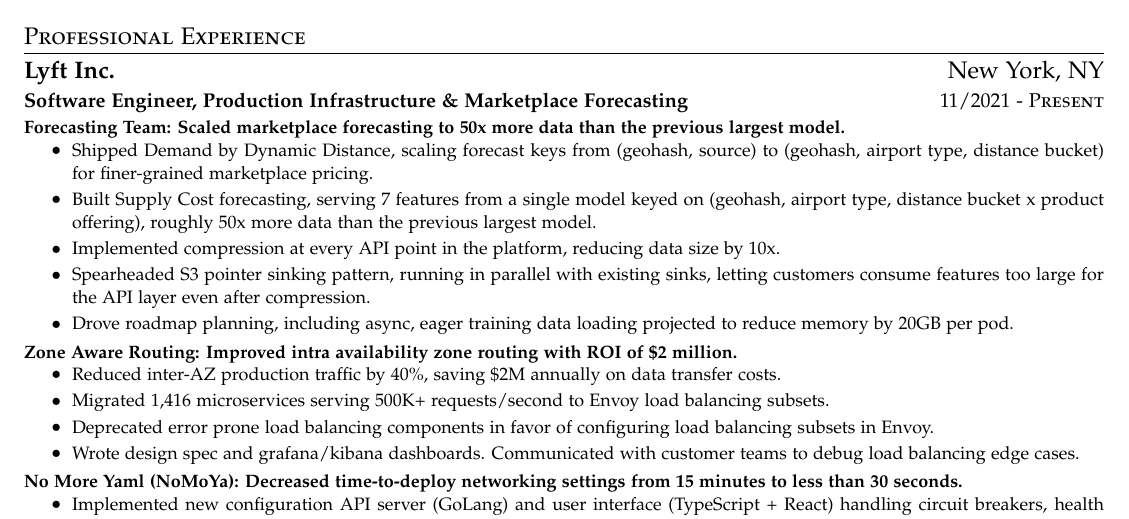
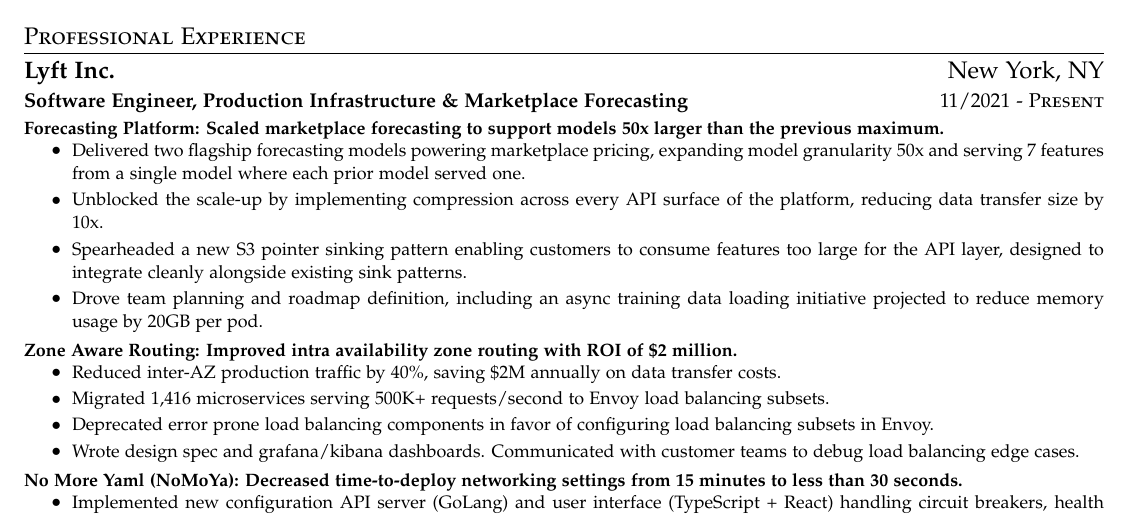
Before and after one commit to colek319/colek.net, a LaTeX CV (resume.tex): part of the page, cut so that both start at the same text. Compiled offline with pdfLaTeX.

Commit message:
Rewrite Forecasting Platform bullets in STAR style
Drop internal key-schema jargon; each bullet now leads with the action
and ends with the outcome.

Co-Authored-By: Claude Fable 5 <noreply@anthropic.com>

```diff
--- a/resume.tex
+++ b/resume.tex
@@ -118,13 +118,12 @@
 \cvheadingstart
   \cvcompany{Lyft Inc.}{New York, NY}
     \cvrole{\textbf{Software Engineer, Production Infrastructure \& Marketplace Forecasting}}{11/2021 - Present}
-        \cvproject{Forecasting Team: Scaled marketplace forecasting to 50x more data than the previous largest model.}{}
+        \cvproject{Forecasting Platform: Scaled marketplace forecasting to support models 50x larger than the previous maximum.}{}
         \cvitemstart
-          \cvitem{Shipped Demand by Dynamic Distance, scaling forecast keys from (geohash, source) to (geohash, airport type, distance bucket) for finer-grained marketplace pricing.}
-          \cvitem{Built Supply Cost forecasting, serving 7 features from a single model keyed on (geohash, airport type, distance bucket x product offering), roughly 50x more data than the previous largest model.}
-          \cvitem{Implemented compression at every API point in the platform, reducing data size by 10x.}
-          \cvitem{Spearheaded S3 pointer sinking pattern, running in parallel with existing sinks, letting customers consume features too large for the API layer even after compression.}
-          \cvitem{Drove roadmap planning, including async, eager training data loading projected to reduce memory by 20GB per pod.}
+          \cvitem{Delivered two flagship forecasting models powering marketplace pricing, expanding model granularity 50x and serving 7 features from a single model where each prior model served one.}
+          \cvitem{Unblocked the scale-up by implementing compression across every API surface of the platform, reducing data transfer size by 10x.}
+          \cvitem{Spearheaded a new S3 pointer sinking pattern enabling customers to consume features too large for the API layer, designed to integrate cleanly alongside existing sink patterns.}
+          \cvitem{Drove team planning and roadmap definition, including an async training data loading initiative projected to reduce memory usage by 20GB per pod.}
         \cvitemend
         \cvproject{Zone Aware Routing: Improved intra availability zone routing with ROI of \$2 million.}{}
         \cvitemstart
```
Also changed, not shown: resume.yaml (+5 -6 lines), resume.pdf, 1 other file.
